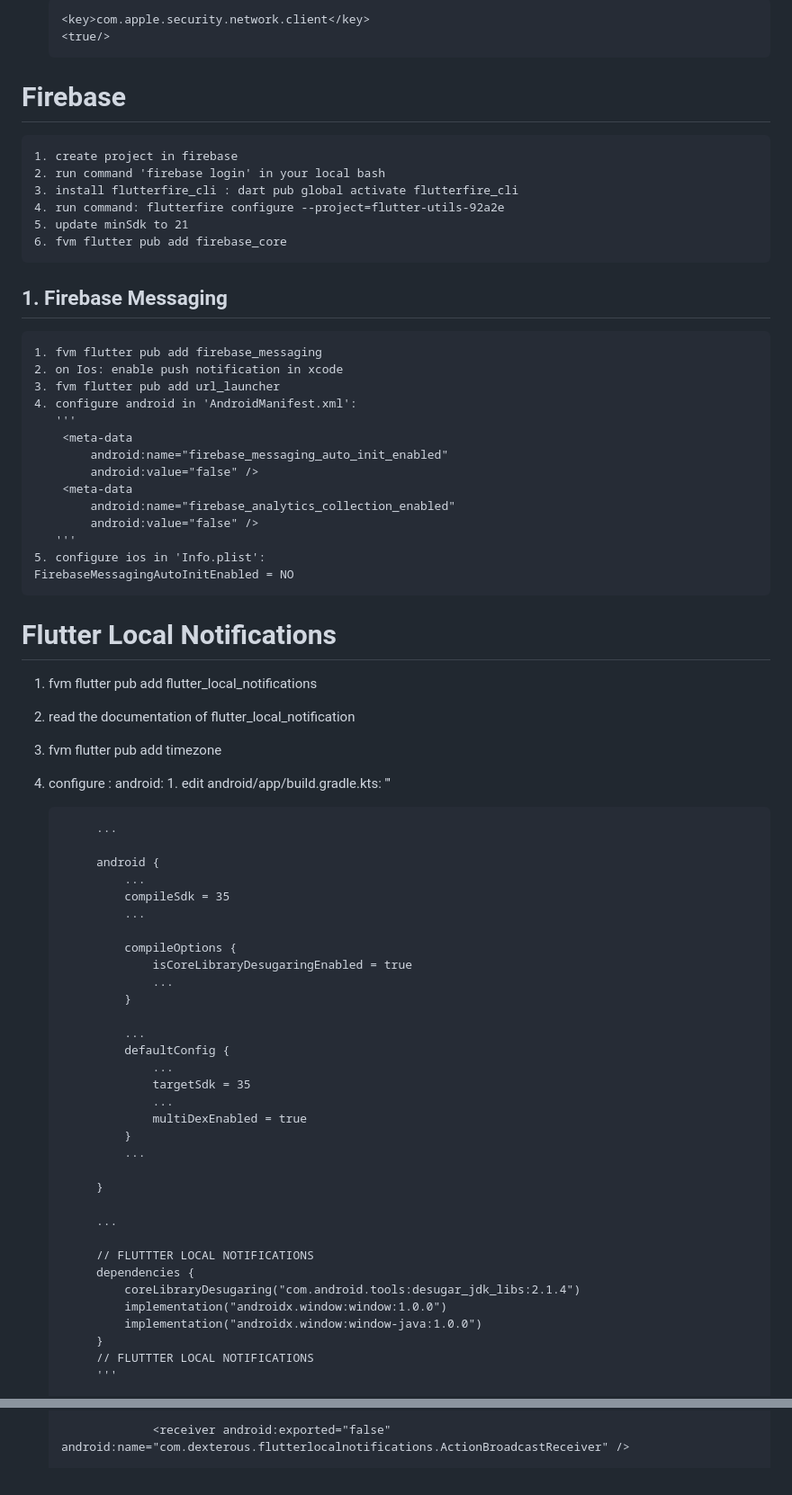
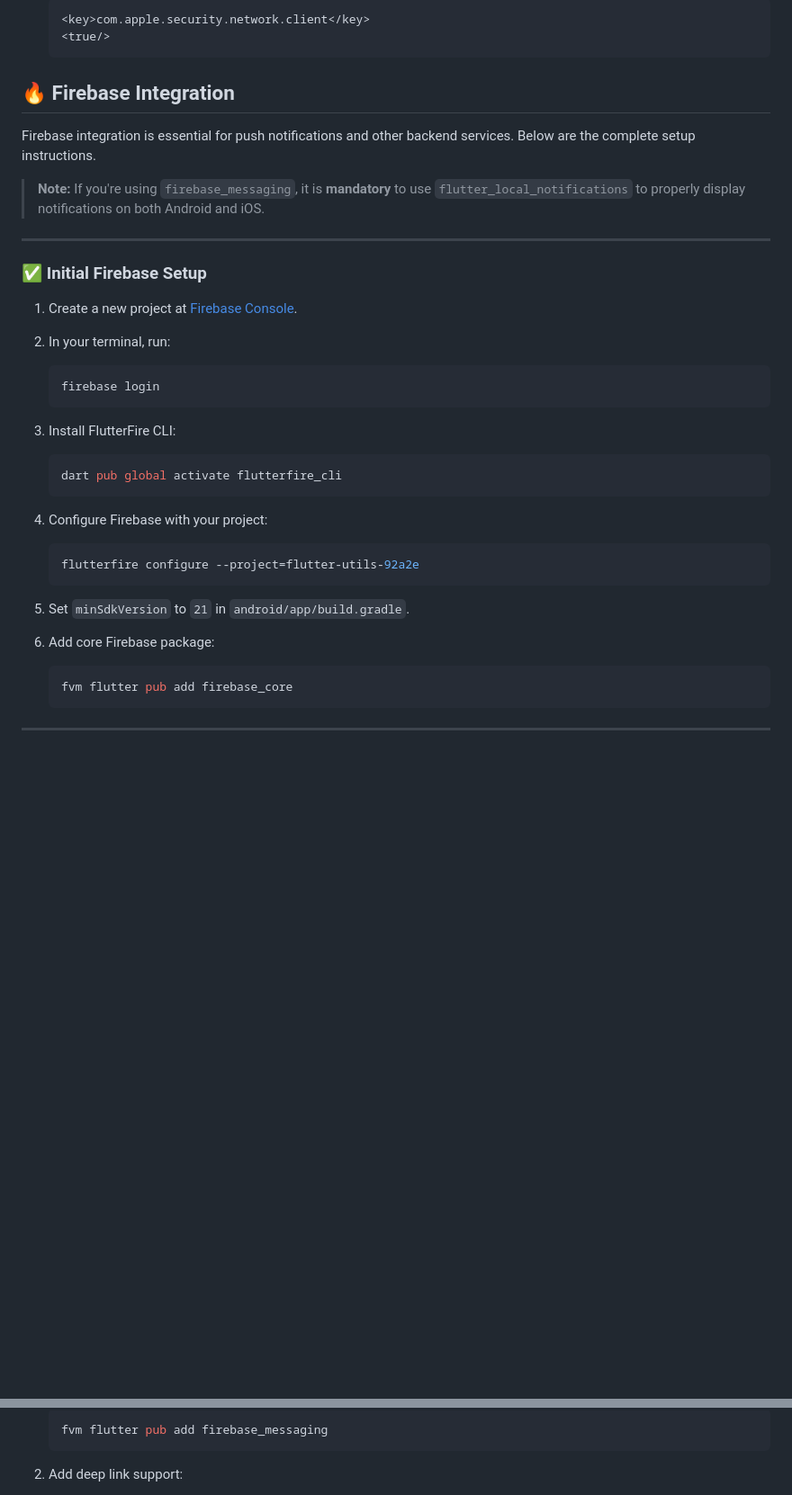
Before and after one commit to fandiidnaf/flutter_utils, a Markdown page: README.md, 2 parts joined by grey strips. Shown at 90% size. Drawn GitHub-style; blank space fills up the shorter version.

Commit message:
update README.md for firebase messaging and flutter local notification

````diff
--- a/README.md
+++ b/README.md
@@ -79,71 +79,38 @@ To use the `RetryOnConnectivityChange Interceptor`, ensure the following permiss
     <true/>
     ```
 
-# Firebase
-    1. create project in firebase
-    2. run command 'firebase login' in your local bash
-    3. install flutterfire_cli : dart pub global activate flutterfire_cli
-    4. run command: flutterfire configure --project=flutter-utils-92a2e
-    5. update minSdk to 21
-    6. fvm flutter pub add firebase_core
+## 🔥 Firebase Integration
 
-## 1. Firebase Messaging
-    1. fvm flutter pub add firebase_messaging
-    2. on Ios: enable push notification in xcode
-    3. fvm flutter pub add url_launcher
-    4. configure android in 'AndroidManifest.xml':
-       '''
-        <meta-data
-            android:name="firebase_messaging_auto_init_enabled"
-            android:value="false" />
-        <meta-data
-            android:name="firebase_analytics_collection_enabled"
-            android:value="false" />
-       '''
-    5. configure ios in 'Info.plist':
-    FirebaseMessagingAutoInitEnabled = NO
+Firebase integration is essential for push notifications and other backend services. Below are the complete setup instructions.
 
+> **Note:** If you're using `firebase_messaging`, it is **mandatory** to use `flutter_local_notifications` to properly display notifications on both Android and iOS.
 
-# Flutter Local Notifications
-1. fvm flutter pub add flutter_local_notifications
-2. read the documentation of flutter_local_notification
-3. fvm flutter pub add timezone
-4. configure :
-    android:
-        1. edit android/app/build.gradle.kts:
-            '''
+---
 
-            ...
+### ✅ Initial Firebase Setup
 
-            android {
-                ...
-                compileSdk = 35
-                ...
+1. Create a new project at [Firebase Console](https://console.firebase.google.com/).
+2. In your terminal, run:
 
-                compileOptions {
-                    isCoreLibraryDesugaringEnabled = true
-                    ...
-                }
+   ```bash
+   firebase login
+   ```
+3. Install FlutterFire CLI:
 
-                ...
-                defaultConfig {
-                    ...
-                    targetSdk = 35
-                    ...
-                    multiDexEnabled = true
-                }
-                ...
+   ```bash
+   dart pub global activate flutterfire_cli
+   ```
+4. Configure Firebase with your project:
 
-            }
+   ```bash
+   flutterfire configure --project=flutter-utils-92a2e
+   ```
+5. Set `minSdkVersion` to `21` in `android/app/build.gradle`.
+6. Add core Firebase package:
 
-            ...
+   ```bash
+   fvm flutter pub add firebase_core
+   ```
 
-            // FLUTTTER LOCAL NOTIFICATIONS
-            dependencies {
-                coreLibraryDesugaring("com.android.tools:desugar_jdk_libs:2.1.4")
-                implementation("androidx.window:window:1.0.0")
-                implementation("androidx.window:window-java:1.0.0")
-            }
-            // FLUTTTER LOCAL NOTIFICATIONS
-            '''
+---
 
@@ -185,3 +120,6 @@ To use the `RetryOnConnectivityChange Interceptor`, ensure the following permiss
 
-                    <receiver android:exported="false" android:name="com.dexterous.flutterlocalnotifications.ActionBroadcastReceiver" />
+   ```bash
+   fvm flutter pub add firebase_messaging
+   ```
+2. Add deep link support:
 
````
Also changed, not shown: other parts of README.md (+151 -86 lines).
